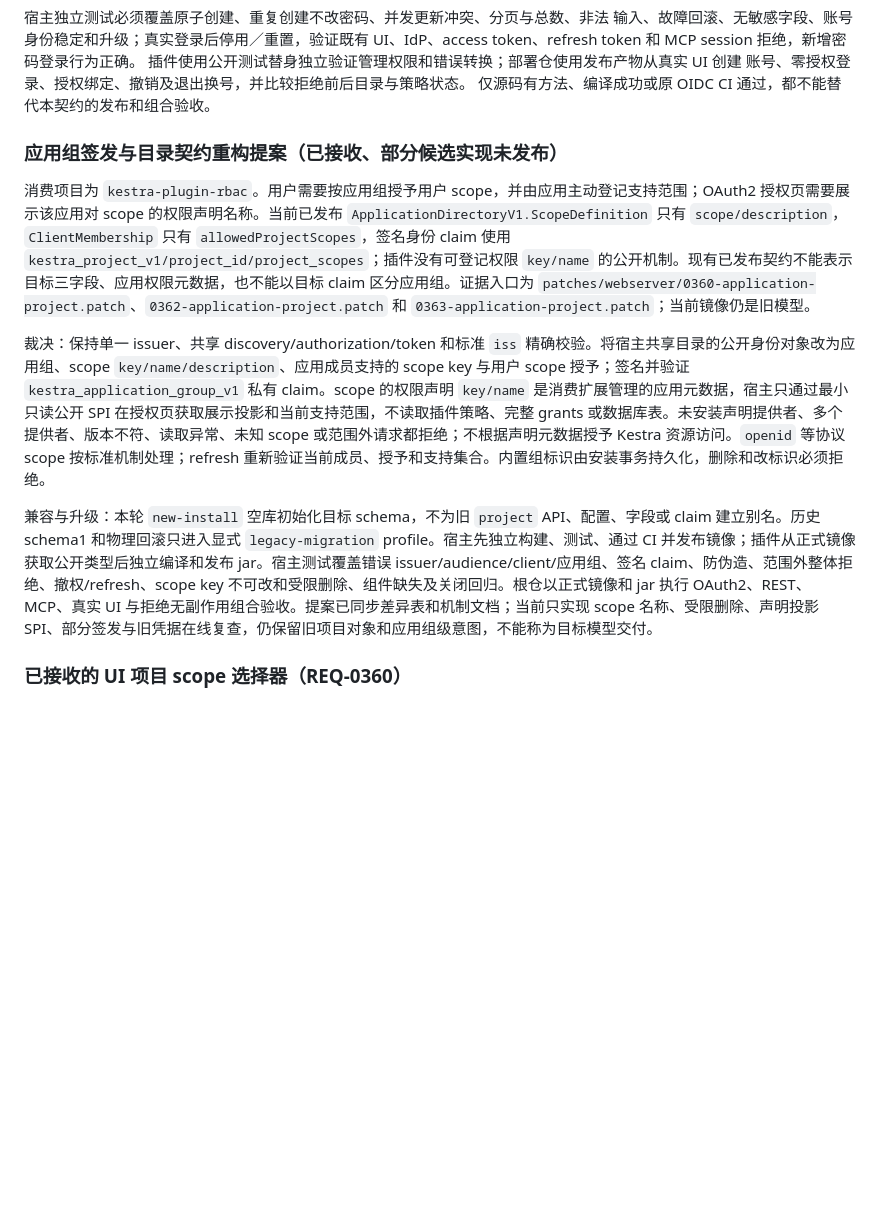
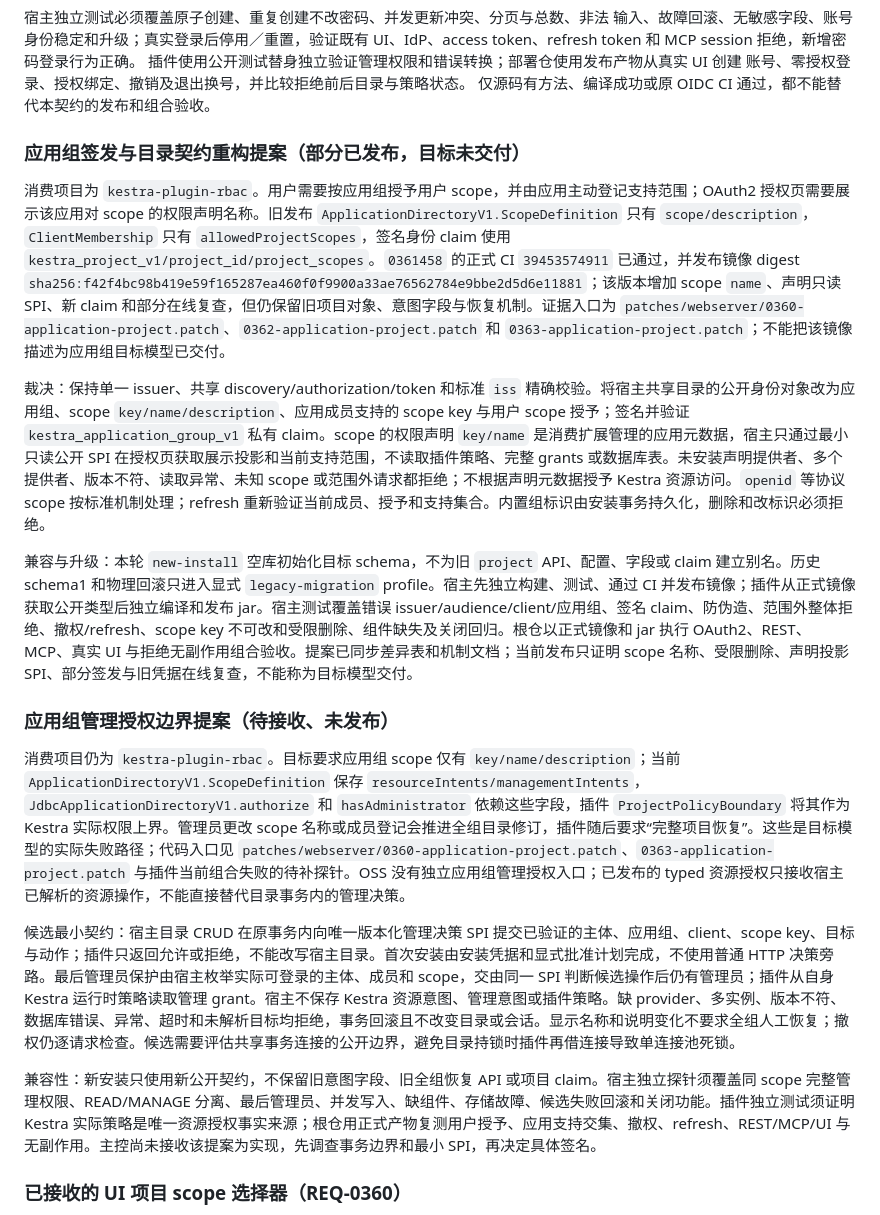
Before and after one commit to ai-specs/kestra-overlay, a Markdown page: docs/r-oidc-server.md, the part around the change. Rendered like a GitHub page; blank space fills up the shorter version.

Commit message:
docs: record published partial group contract and remaining authorization gap

```diff
--- a/docs/r-oidc-server.md
+++ b/docs/r-oidc-server.md
@@ -419,13 +419,21 @@ UI、IdP、access token、refresh token 和 MCP session 拒绝，新增密码登
 账号、零授权登录、授权绑定、撤销及退出换号，并比较拒绝前后目录与策略状态。
 仅源码有方法、编译成功或原 OIDC CI 通过，都不能替代本契约的发布和组合验收。
 
-### 应用组签发与目录契约重构提案（已接收、部分候选实现未发布）
+### 应用组签发与目录契约重构提案（部分已发布，目标未交付）
 
-消费项目为 `kestra-plugin-rbac`。用户需要按应用组授予用户 scope，并由应用主动登记支持范围；OAuth2 授权页需要展示该应用对 scope 的权限声明名称。当前已发布 `ApplicationDirectoryV1.ScopeDefinition` 只有 `scope/description`，`ClientMembership` 只有 `allowedProjectScopes`，签名身份 claim 使用 `kestra_project_v1/project_id/project_scopes`；插件没有可登记权限 `key/name` 的公开机制。现有已发布契约不能表示目标三字段、应用权限元数据，也不能以目标 claim 区分应用组。证据入口为 `patches/webserver/0360-application-project.patch`、`0362-application-project.patch` 和 `0363-application-project.patch`；当前镜像仍是旧模型。
+消费项目为 `kestra-plugin-rbac`。用户需要按应用组授予用户 scope，并由应用主动登记支持范围；OAuth2 授权页需要展示该应用对 scope 的权限声明名称。旧发布 `ApplicationDirectoryV1.ScopeDefinition` 只有 `scope/description`，`ClientMembership` 只有 `allowedProjectScopes`，签名身份 claim 使用 `kestra_project_v1/project_id/project_scopes`。`0361458` 的正式 CI `39453574911` 已通过，并发布镜像 digest `sha256:f42f4bc98b419e59f165287ea460f0f9900a33ae76562784e9bbe2d5d6e11881`；该版本增加 scope `name`、声明只读 SPI、新 claim 和部分在线复查，但仍保留旧项目对象、意图字段与恢复机制。证据入口为 `patches/webserver/0360-application-project.patch`、`0362-application-project.patch` 和 `0363-application-project.patch`；不能把该镜像描述为应用组目标模型已交付。
 
 裁决：保持单一 issuer、共享 discovery/authorization/token 和标准 `iss` 精确校验。将宿主共享目录的公开身份对象改为应用组、scope `key/name/description`、应用成员支持的 scope key 与用户 scope 授予；签名并验证 `kestra_application_group_v1` 私有 claim。scope 的权限声明 `key/name` 是消费扩展管理的应用元数据，宿主只通过最小只读公开 SPI 在授权页获取展示投影和当前支持范围，不读取插件策略、完整 grants 或数据库表。未安装声明提供者、多个提供者、版本不符、读取异常、未知 scope 或范围外请求都拒绝；不根据声明元数据授予 Kestra 资源访问。`openid` 等协议 scope 按标准机制处理；refresh 重新验证当前成员、授予和支持集合。内置组标识由安装事务持久化，删除和改标识必须拒绝。
 
-兼容与升级：本轮 `new-install` 空库初始化目标 schema，不为旧 `project` API、配置、字段或 claim 建立别名。历史 schema1 和物理回滚只进入显式 `legacy-migration` profile。宿主先独立构建、测试、通过 CI 并发布镜像；插件从正式镜像获取公开类型后独立编译和发布 jar。宿主测试覆盖错误 issuer/audience/client/应用组、签名 claim、防伪造、范围外整体拒绝、撤权/refresh、scope key 不可改和受限删除、组件缺失及关闭回归。根仓以正式镜像和 jar 执行 OAuth2、REST、MCP、真实 UI 与拒绝无副作用组合验收。提案已同步差异表和机制文档；当前只实现 scope 名称、受限删除、声明投影 SPI、部分签发与旧凭据在线复查，仍保留旧项目对象和应用组级意图，不能称为目标模型交付。
+兼容与升级：本轮 `new-install` 空库初始化目标 schema，不为旧 `project` API、配置、字段或 claim 建立别名。历史 schema1 和物理回滚只进入显式 `legacy-migration` profile。宿主先独立构建、测试、通过 CI 并发布镜像；插件从正式镜像获取公开类型后独立编译和发布 jar。宿主测试覆盖错误 issuer/audience/client/应用组、签名 claim、防伪造、范围外整体拒绝、撤权/refresh、scope key 不可改和受限删除、组件缺失及关闭回归。根仓以正式镜像和 jar 执行 OAuth2、REST、MCP、真实 UI 与拒绝无副作用组合验收。提案已同步差异表和机制文档；当前发布只证明 scope 名称、受限删除、声明投影 SPI、部分签发与旧凭据在线复查，不能称为目标模型交付。
+
+### 应用组管理授权边界提案（待接收、未发布）
+
+消费项目仍为 `kestra-plugin-rbac`。目标要求应用组 scope 仅有 `key/name/description`；当前 `ApplicationDirectoryV1.ScopeDefinition` 保存 `resourceIntents/managementIntents`，`JdbcApplicationDirectoryV1.authorize` 和 `hasAdministrator` 依赖这些字段，插件 `ProjectPolicyBoundary` 将其作为 Kestra 实际权限上界。管理员更改 scope 名称或成员登记会推进全组目录修订，插件随后要求“完整项目恢复”。这些是目标模型的实际失败路径；代码入口见 `patches/webserver/0360-application-project.patch`、`0363-application-project.patch` 与插件当前组合失败的待补探针。OSS 没有独立应用组管理授权入口；已发布的 typed 资源授权只接收宿主已解析的资源操作，不能直接替代目录事务内的管理决策。
+
+候选最小契约：宿主目录 CRUD 在原事务内向唯一版本化管理决策 SPI 提交已验证的主体、应用组、client、scope key、目标与动作；插件只返回允许或拒绝，不能改写宿主目录。首次安装由安装凭据和显式批准计划完成，不使用普通 HTTP 决策旁路。最后管理员保护由宿主枚举实际可登录的主体、成员和 scope，交由同一 SPI 判断候选操作后仍有管理员；插件从自身 Kestra 运行时策略读取管理 grant。宿主不保存 Kestra 资源意图、管理意图或插件策略。缺 provider、多实例、版本不符、数据库错误、异常、超时和未解析目标均拒绝，事务回滚且不改变目录或会话。显示名称和说明变化不要求全组人工恢复；撤权仍逐请求检查。候选需要评估共享事务连接的公开边界，避免目录持锁时插件再借连接导致单连接池死锁。
+
+兼容性：新安装只使用新公开契约，不保留旧意图字段、旧全组恢复 API 或项目 claim。宿主独立探针须覆盖同 scope 完整管理权限、READ/MANAGE 分离、最后管理员、并发写入、缺组件、存储故障、候选失败回滚和关闭功能。插件独立测试须证明 Kestra 实际策略是唯一资源授权事实来源；根仓用正式产物复测用户授予、应用支持交集、撤权、refresh、REST/MCP/UI 与无副作用。主控尚未接收该提案为实现，先调查事务边界和最小 SPI，再决定具体签名。
 
 ### 已接收的 UI 项目 scope 选择器（REQ-0360）
 
```
Also changed, not shown: docs/extension-mechanisms.md (+2 -1 lines), docs/oss-ee-gap.md (+2 -1 lines).
